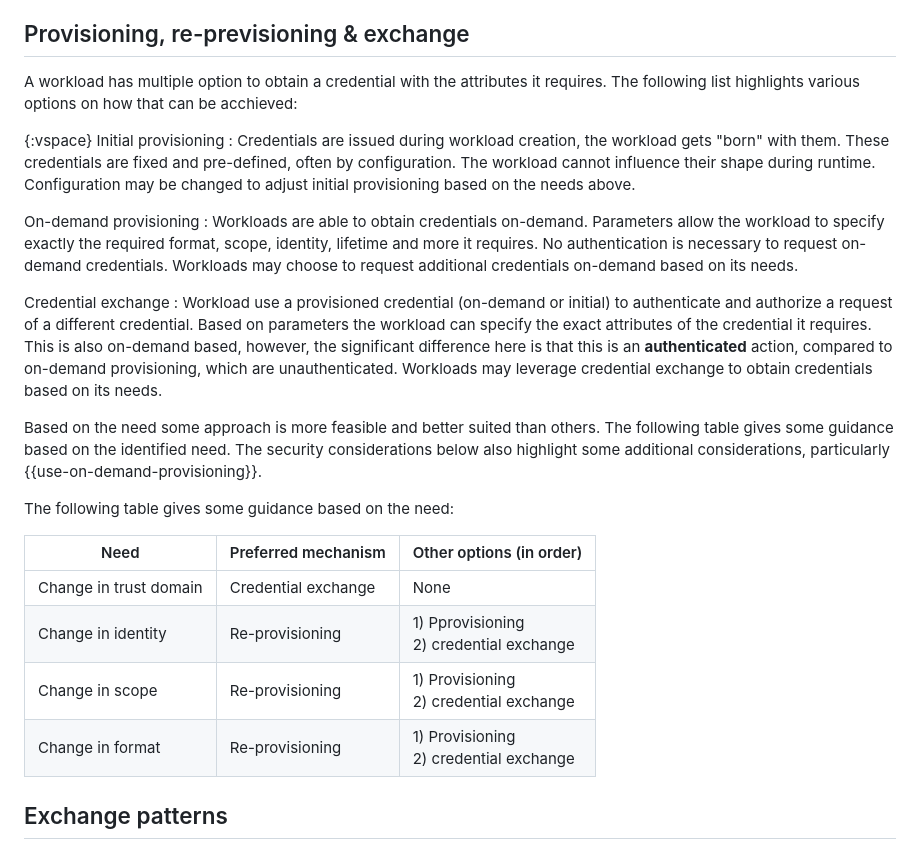
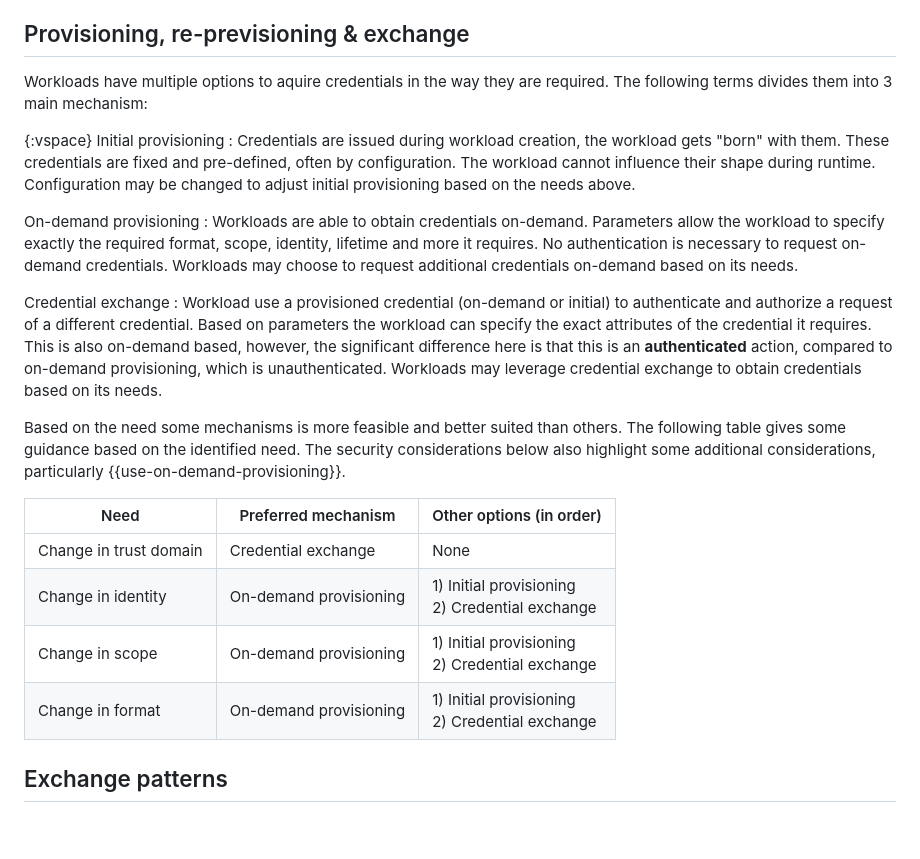
Before and after one commit to arndt-s/wimse-credential-exchange, a Markdown page: draft-schwenkschuster-wimse-credential-exchange.md, the part around the change. GitHub-like rendering; blank space fills up the shorter version.

Commit message:
fix typos

```diff
--- a/draft-schwenkschuster-wimse-credential-exchange.md
+++ b/draft-schwenkschuster-wimse-credential-exchange.md
@@ -108,7 +108,7 @@ Reasons and needs to exchange credentials are often not binary. A change in trus
 
 ## Provisioning, re-previsioning & exchange
 
-A workload has multiple option to obtain a credential with the attributes it requires. The following list highlights various options on how that can be acchieved:
+Workloads have multiple options to aquire credentials in the way they are required. The following terms divides them into 3 main mechanism:
 
 {:vspace}
 Initial provisioning
@@ -118,18 +118,16 @@ On-demand provisioning
 : Workloads are able to obtain credentials on-demand. Parameters allow the workload to specify exactly the required format, scope, identity, lifetime and more it requires. No authentication is necessary to request on-demand credentials. Workloads may choose to request additional credentials on-demand based on its needs.
 
 Credential exchange
-: Workload use a provisioned credential (on-demand or initial) to authenticate and authorize a request of a different credential. Based on parameters the workload can specify the exact attributes of the credential it requires. This is also on-demand based, however, the significant difference here is that this is an **authenticated** action, compared to on-demand provisioning, which are unauthenticated. Workloads may leverage credential exchange to obtain credentials based on its needs.
+: Workload use a provisioned credential (on-demand or initial) to authenticate and authorize a request of a different credential. Based on parameters the workload can specify the exact attributes of the credential it requires. This is also on-demand based, however, the significant difference here is that this is an **authenticated** action, compared to on-demand provisioning, which is unauthenticated. Workloads may leverage credential exchange to obtain credentials based on its needs.
 
-Based on the need some approach is more feasible and better suited than others. The following table gives some guidance based on the identified need. The security considerations below also highlight some additional considerations, particularly {{use-on-demand-provisioning}}.
-
-The following table gives some guidance based on the need:
+Based on the need some mechanisms is more feasible and better suited than others. The following table gives some guidance based on the identified need. The security considerations below also highlight some additional considerations, particularly {{use-on-demand-provisioning}}.
 
 | Need | Preferred mechanism | Other options (in order) |
 |-----|------|-----|
 | Change in trust domain | Credential exchange | None |
-| Change in identity | Re-provisioning | 1) Pprovisioning<br>2) credential exchange |
-| Change in scope | Re-provisioning | 1) Provisioning<br>2) credential exchange |
-| Change in format | Re-provisioning | 1) Provisioning<br>2) credential exchange |
+| Change in identity | On-demand provisioning | 1) Initial provisioning<br>2) Credential exchange |
+| Change in scope | On-demand provisioning | 1) Initial provisioning<br>2) Credential exchange |
+| Change in format | On-demand provisioning | 1) Initial provisioning<br>2) Credential exchange |
 
 ## Exchange patterns
 
```
